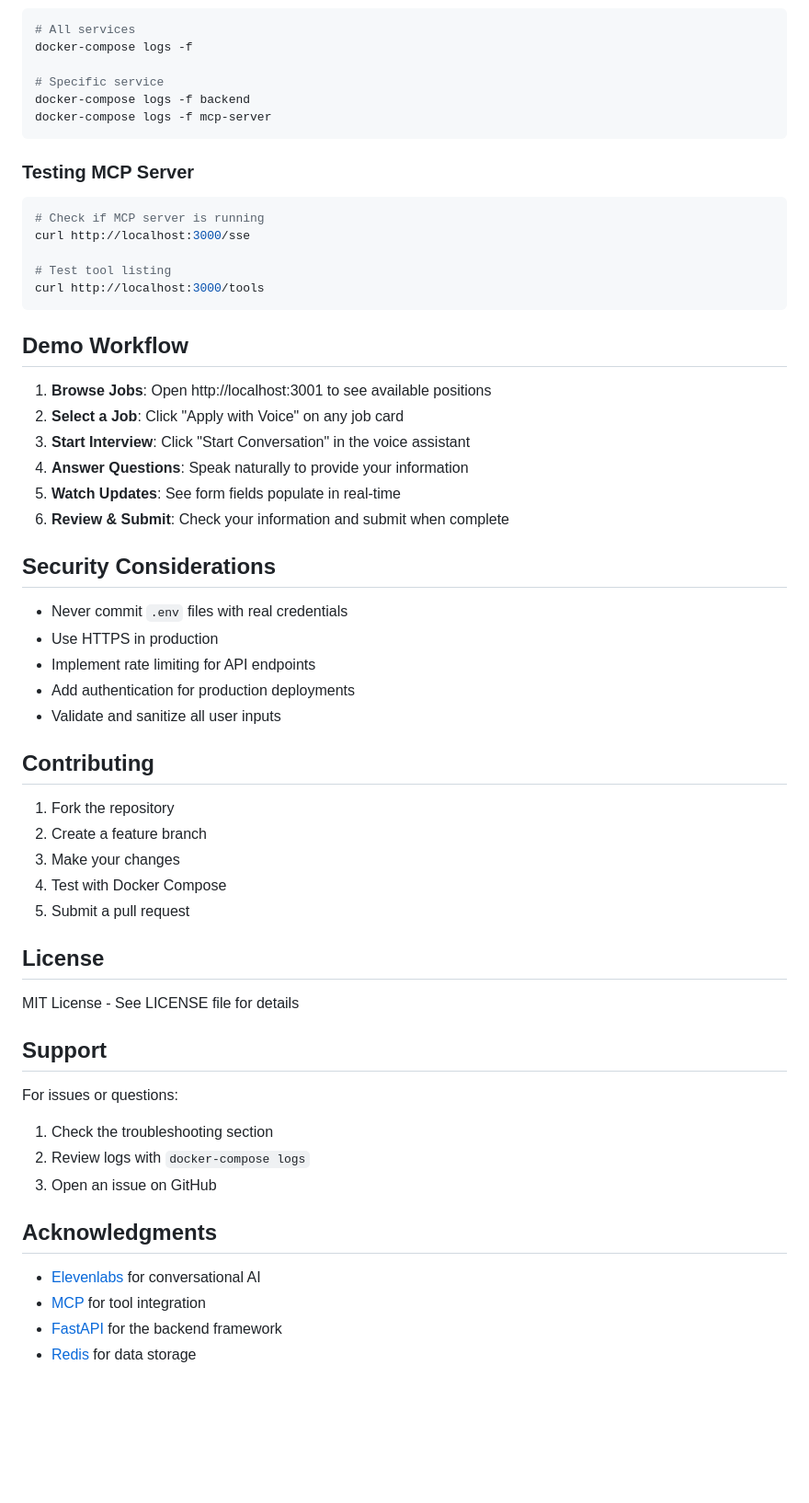
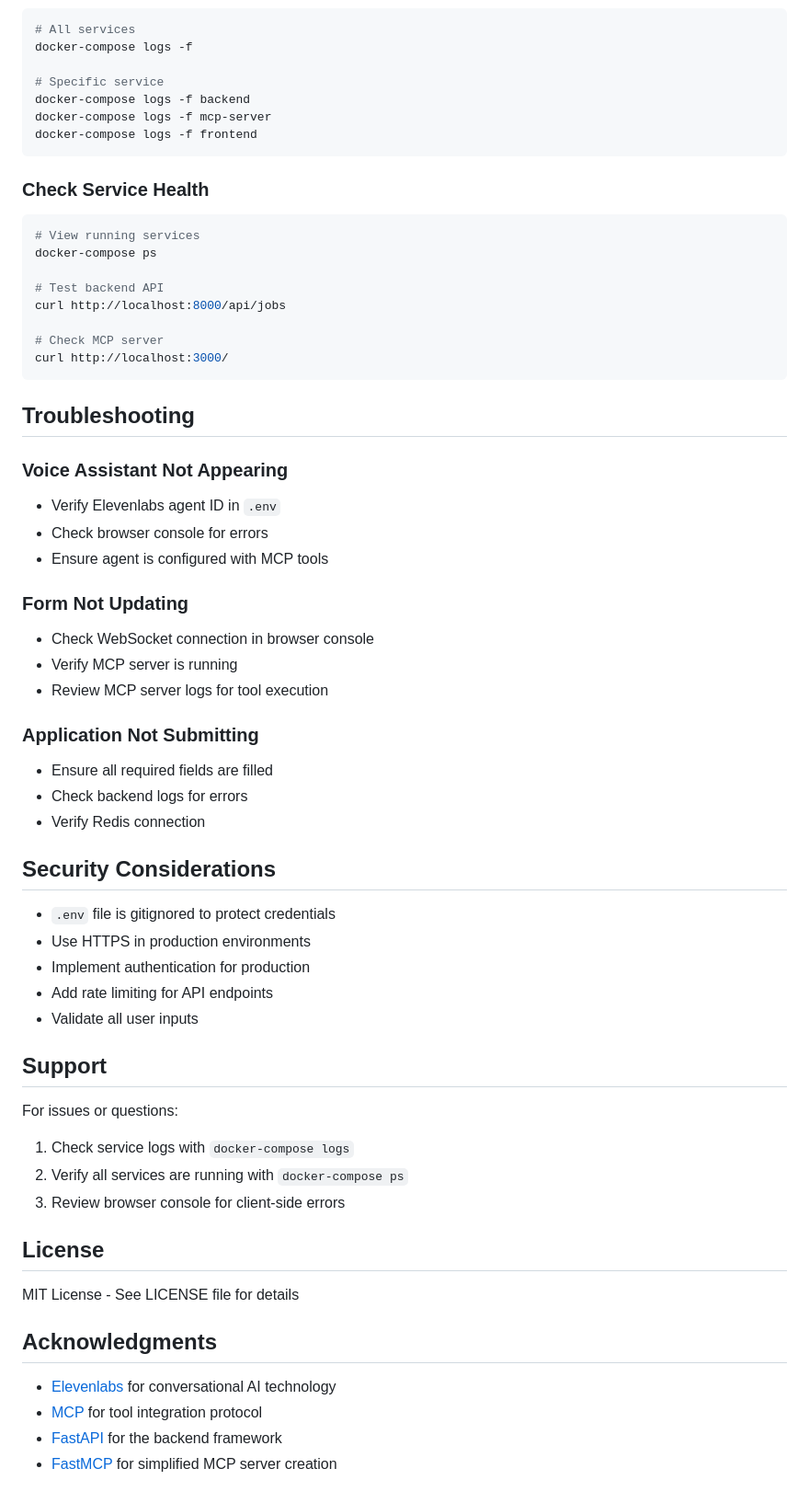
Before and after one commit to trunksio/travAIlle, a Markdown page: job-board-voice/README.md, the part around the change printed below. Shown: that part at 92% size. Rendered like a GitHub page; blank space fills up the shorter version.

````diff
--- a/job-board-voice/README.md
+++ b/job-board-voice/README.md
@@ -235,57 +216,61 @@ docker-compose logs -f
 # Specific service
 docker-compose logs -f backend
 docker-compose logs -f mcp-server
+docker-compose logs -f frontend
 ```
 
-### Testing MCP Server
+### Check Service Health
 
 ```bash
-# Check if MCP server is running
-curl http://localhost:3000/sse
+# View running services
+docker-compose ps
 
-# Test tool listing
-curl http://localhost:3000/tools
+# Test backend API
+curl http://localhost:8000/api/jobs
+
+# Check MCP server
+curl http://localhost:3000/
 ```
 
-## Demo Workflow
+## Troubleshooting
 
-1. **Browse Jobs**: Open http://localhost:3001 to see available positions
-2. **Select a Job**: Click "Apply with Voice" on any job card
-3. **Start Interview**: Click "Start Conversation" in the voice assistant
-4. **Answer Questions**: Speak naturally to provide your information
-5. **Watch Updates**: See form fields populate in real-time
-6. **Review & Submit**: Check your information and submit when complete
+### Voice Assistant Not Appearing
+- Verify Elevenlabs agent ID in `.env`
+- Check browser console for errors
+- Ensure agent is configured with MCP tools
+
+### Form Not Updating
+- Check WebSocket connection in browser console
+- Verify MCP server is running
+- Review MCP server logs for tool execution
+
+### Application Not Submitting
+- Ensure all required fields are filled
+- Check backend logs for errors
+- Verify Redis connection
 
 ## Security Considerations
 
-- Never commit `.env` files with real credentials
-- Use HTTPS in production
-- Implement rate limiting for API endpoints
-- Add authentication for production deployments
-- Validate and sanitize all user inputs
+- `.env` file is gitignored to protect credentials
+- Use HTTPS in production environments
+- Implement authentication for production
+- Add rate limiting for API endpoints
+- Validate all user inputs
 
-## Contributing
+## Support
 
-1. Fork the repository
-2. Create a feature branch
-3. Make your changes
-4. Test with Docker Compose
-5. Submit a pull request
+For issues or questions:
+1. Check service logs with `docker-compose logs`
+2. Verify all services are running with `docker-compose ps`
+3. Review browser console for client-side errors
 
 ## License
 
 MIT License - See LICENSE file for details
 
-## Support
-
-For issues or questions:
-1. Check the troubleshooting section
-2. Review logs with `docker-compose logs`
-3. Open an issue on GitHub
-
 ## Acknowledgments
 
-- [Elevenlabs](https://elevenlabs.io) for conversational AI
-- [MCP](https://modelcontextprotocol.io) for tool integration
+- [Elevenlabs](https://elevenlabs.io) for conversational AI technology
+- [MCP](https://modelcontextprotocol.io) for tool integration protocol
 - [FastAPI](https://fastapi.tiangolo.com) for the backend framework
-- [Redis](https://redis.io) for data storage
+- [FastMCP](https://github.com/jlowin/fastmcp) for simplified MCP server creation
````
Also changed, not shown: other parts of job-board-voice/README.md (+118 -137 lines).
